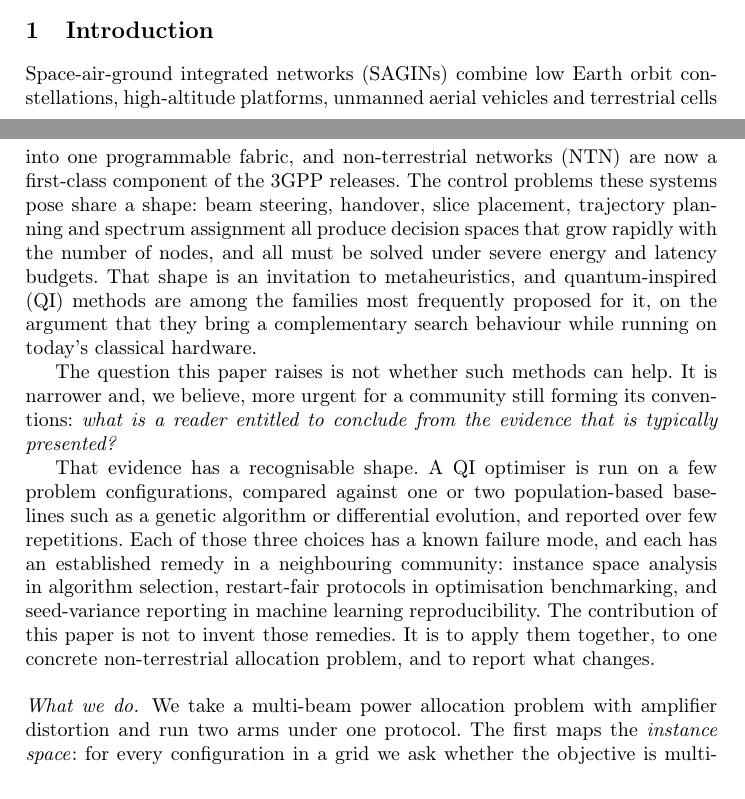
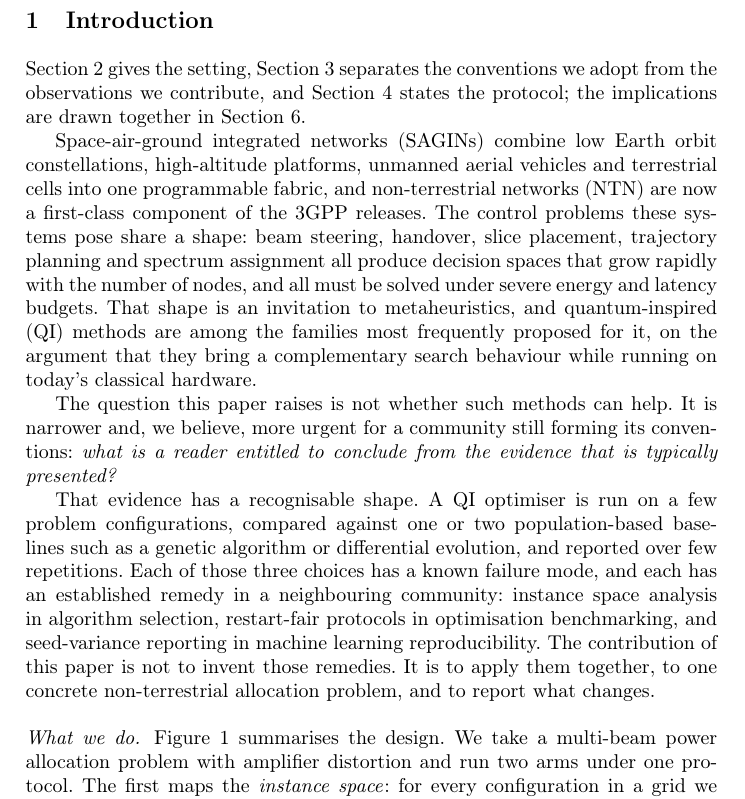
Before and after one commit to haodpsut/qi-instance-space-ntn, a LaTeX paper (paper/main.tex): two parts of pages 1 and 2 of 15 before the commit and part of page 2 of 15 after it, the two joined at a grey line, cut so that both start at the same text. Compiled offline with pdfLaTeX.

```diff
--- a/paper/main.tex
+++ b/paper/main.tex
@@ -73,6 +73,10 @@
 % =====================================================================
 \section{Introduction}
 
+Section~\ref{sec:background} gives the setting, Section~\ref{sec:conventions} separates the
+conventions we adopt from the observations we contribute, and Section~\ref{sec:protocol} states
+the protocol; the implications are drawn together in Section~\ref{sec:discussion}.
+
 Space-air-ground integrated networks (SAGINs) combine low Earth orbit constellations,
 high-altitude platforms, unmanned aerial vehicles and terrestrial cells into one programmable
 fabric, and non-terrestrial networks (NTN) are now a first-class component of the 3GPP releases.
@@ -97,8 +101,8 @@
 allocation problem, and to report what changes.
 
 \paragraph{What we do.}
-We take a multi-beam power allocation problem with amplifier distortion and run two arms under
-one protocol. The first maps the \emph{instance space}: for every configuration in a grid we ask
+Figure~\ref{fig:protocol} summarises the design. We take a multi-beam power allocation problem
+with amplifier distortion and run two arms under one protocol. The first maps the \emph{instance space}: for every configuration in a grid we ask
 whether the objective is multimodal, using multi-start local search with an explicit separation
 threshold and with three categories of run excluded from the count and reported rather than
 silently dropped. The second compares four optimisers at a matched evaluation budget with
```
Also changed, not shown: paper/main.pdf.
